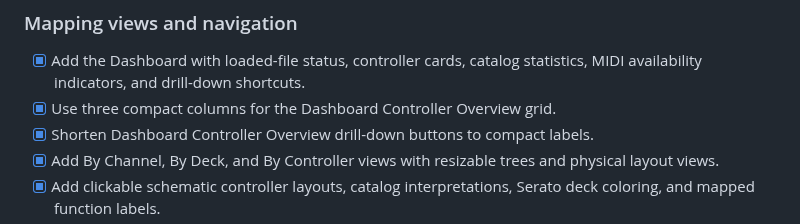
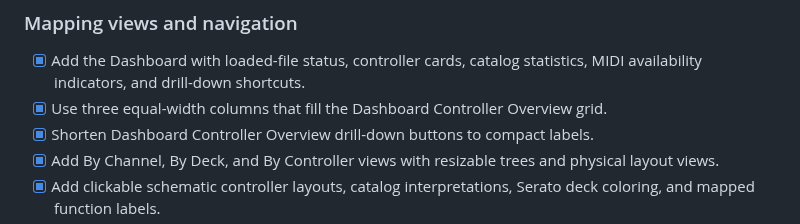
Before and after one commit to guillain/DJ-MIDI-Studio, a Markdown page: TODO.md, the part around the change. Drawn GitHub-style.

```diff
--- a/TODO.md
+++ b/TODO.md
@@ -117,7 +117,7 @@ Implemented contract, runtime, test, and documentation work:
 ### Mapping views and navigation
 
 - [x] Add the Dashboard with loaded-file status, controller cards, catalog statistics, MIDI availability indicators, and drill-down shortcuts.
-- [x] Use three compact columns for the Dashboard Controller Overview grid.
+- [x] Use three equal-width columns that fill the Dashboard Controller Overview grid.
 - [x] Shorten Dashboard Controller Overview drill-down buttons to compact labels.
 - [x] Add By Channel, By Deck, and By Controller views with resizable trees and physical layout views.
 - [x] Add clickable schematic controller layouts, catalog interpretations, Serato deck coloring, and mapped function labels.
```
Also changed, not shown: docs/screens-and-layouts.md (+1 -1 lines), docs/images/layout/introduction.png, 2 other files.
